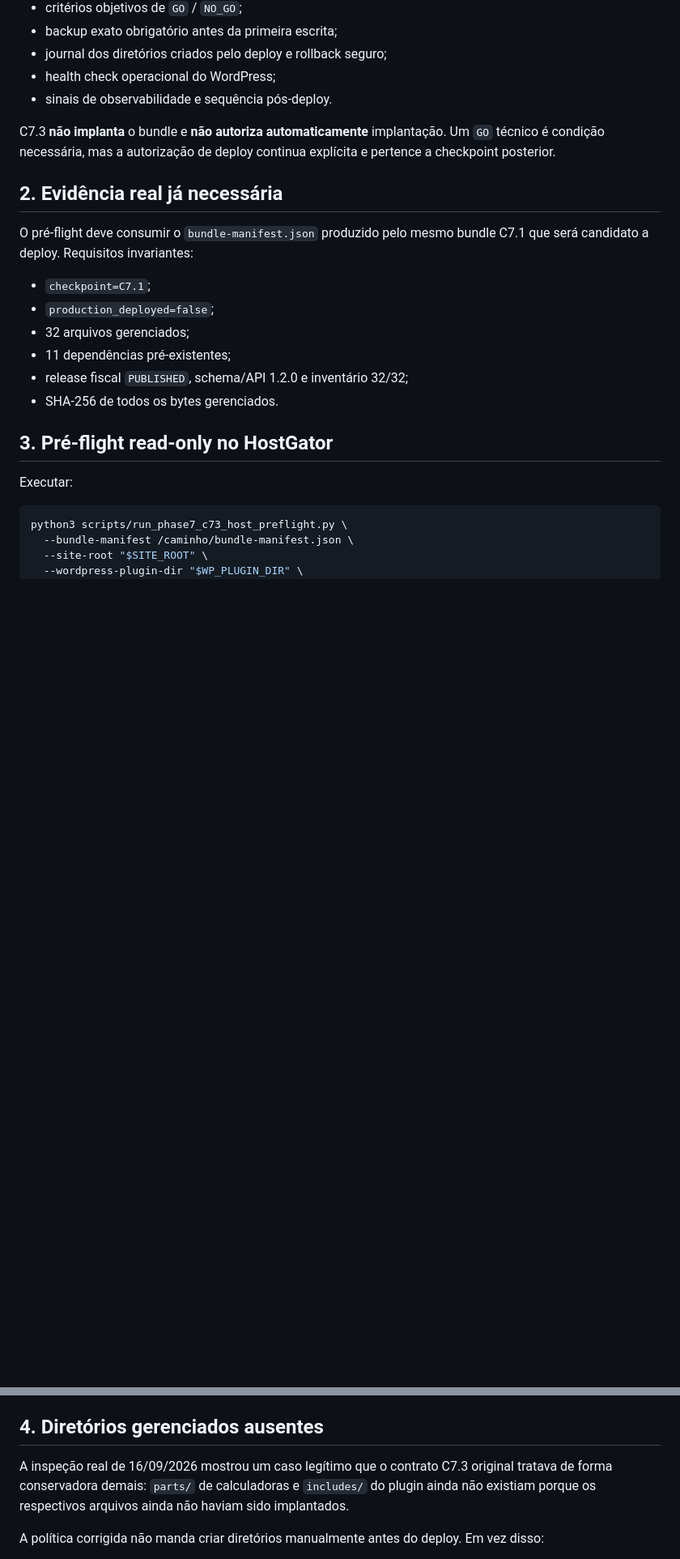
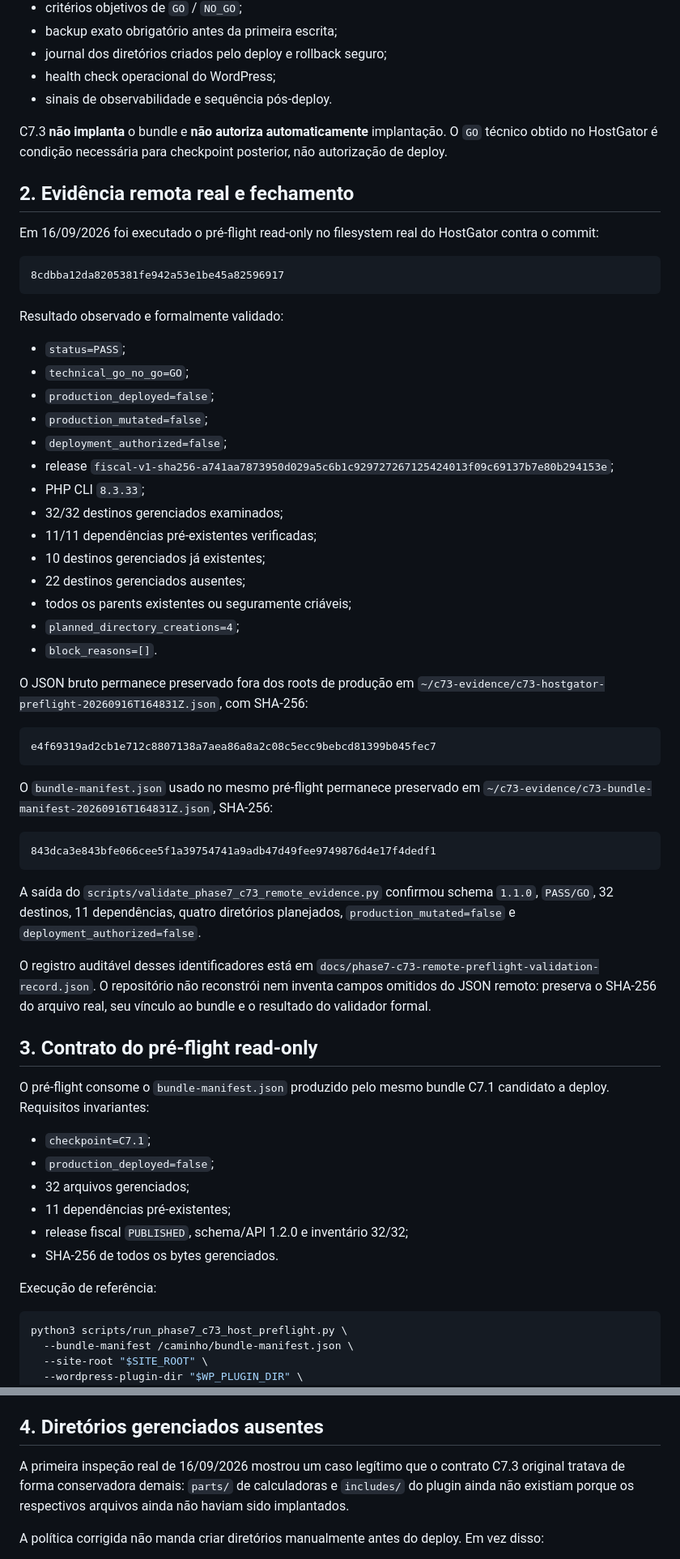
Before and after one commit to Rafael-Tinelli/sanida-dados-fiscais, a Markdown page: docs/phase7-c73-production-runbook.md, 2 parts joined by grey strips. Shown at 81% size. Drawn GitHub-style; blank space fills up the shorter version.

Commit message:
docs: fechar runbook C7.3 com evidência HostGator

````diff
--- a/docs/phase7-c73-production-runbook.md
+++ b/docs/phase7-c73-production-runbook.md
@@ -16,11 +16,52 @@ C7.3 transforma as provas de C7.1 e C7.2 em procedimento operacional reproduzív
 - health check operacional do WordPress;
 - sinais de observabilidade e sequência pós-deploy.
 
-C7.3 **não implanta** o bundle e **não autoriza automaticamente** implantação. Um `GO` técnico é condição necessária, mas a autorização de deploy continua explícita e pertence a checkpoint posterior.
+C7.3 **não implanta** o bundle e **não autoriza automaticamente** implantação. O `GO` técnico obtido no HostGator é condição necessária para checkpoint posterior, não autorização de deploy.
 
-## 2. Evidência real já necessária
+## 2. Evidência remota real e fechamento
 
-O pré-flight deve consumir o `bundle-manifest.json` produzido pelo mesmo bundle C7.1 que será candidato a deploy. Requisitos invariantes:
+Em 16/09/2026 foi executado o pré-flight read-only no filesystem real do HostGator contra o commit:
+
+```text
+8cdbba12da8205381fe942a53e1be45a82596917
+```
+
+Resultado observado e formalmente validado:
+
+- `status=PASS`;
+- `technical_go_no_go=GO`;
+- `production_deployed=false`;
+- `production_mutated=false`;
+- `deployment_authorized=false`;
+- release `fiscal-v1-sha256-a741aa7873950d029a5c6b1c929727267125424013f09c69137b7e80b294153e`;
+- PHP CLI `8.3.33`;
+- 32/32 destinos gerenciados examinados;
+- 11/11 dependências pré-existentes verificadas;
+- 10 destinos gerenciados já existentes;
+- 22 destinos gerenciados ausentes;
+- todos os parents existentes ou seguramente criáveis;
+- `planned_directory_creations=4`;
+- `block_reasons=[]`.
+
+O JSON bruto permanece preservado fora dos roots de produção em `~/c73-evidence/c73-hostgator-preflight-20260916T164831Z.json`, com SHA-256:
+
+```text
+e4f69319ad2cb1e712c8807138a7aea86a8a2c08c5ecc9bebcd81399b045fec7
+```
+
+O `bundle-manifest.json` usado no mesmo pré-flight permanece preservado em `~/c73-evidence/c73-bundle-manifest-20260916T164831Z.json`, SHA-256:
+
+```text
+843dca3e843bfe066cee5f1a39754741a9adb47d49fee9749876d4e17f4dedf1
+```
+
+A saída do `scripts/validate_phase7_c73_remote_evidence.py` confirmou schema `1.1.0`, `PASS/GO`, 32 destinos, 11 dependências, quatro diretórios planejados, `production_mutated=false` e `deployment_authorized=false`.
+
+O registro auditável desses identificadores está em `docs/phase7-c73-remote-preflight-validation-record.json`. O repositório não reconstrói nem inventa campos omitidos do JSON remoto: preserva o SHA-256 do arquivo real, seu vínculo ao bundle e o resultado do validador formal.
+
+## 3. Contrato do pré-flight read-only
+
+O pré-flight consome o `bundle-manifest.json` produzido pelo mesmo bundle C7.1 candidato a deploy. Requisitos invariantes:
 
 - `checkpoint=C7.1`;
 - `production_deployed=false`;
@@ -29,9 +70,7 @@ O pré-flight deve consumir o `bundle-manifest.json` produzido pelo mesmo bundle
 - release fiscal `PUBLISHED`, schema/API 1.2.0 e inventário 32/32;
 - SHA-256 de todos os bytes gerenciados.
 
-## 3. Pré-flight read-only no HostGator
-
-Executar:
+Execução de referência:
 
 ```bash
 python3 scripts/run_phase7_c73_host_preflight.py \
@@ -59,7 +98,7 @@ O arquivo de evidência deve ficar fora dos roots examinados. O script não cria
 
 ## 4. Diretórios gerenciados ausentes
 
-A inspeção real de 16/09/2026 mostrou um caso legítimo que o contrato C7.3 original tratava de forma conservadora demais: `parts/` de calculadoras e `includes/` do plugin ainda não existiam porque os respectivos arquivos ainda não haviam sido implantados.
+A primeira inspeção real de 16/09/2026 mostrou um caso legítimo que o contrato C7.3 original tratava de forma conservadora demais: `parts/` de calculadoras e `includes/` do plugin ainda não existiam porque os respectivos arquivos ainda não haviam sido implantados.
 
 A política corrigida não manda criar diretórios manualmente antes do deploy. Em vez disso:
 
````
Also changed, not shown: other parts of docs/phase7-c73-production-runbook.md (+18 -15 lines).
